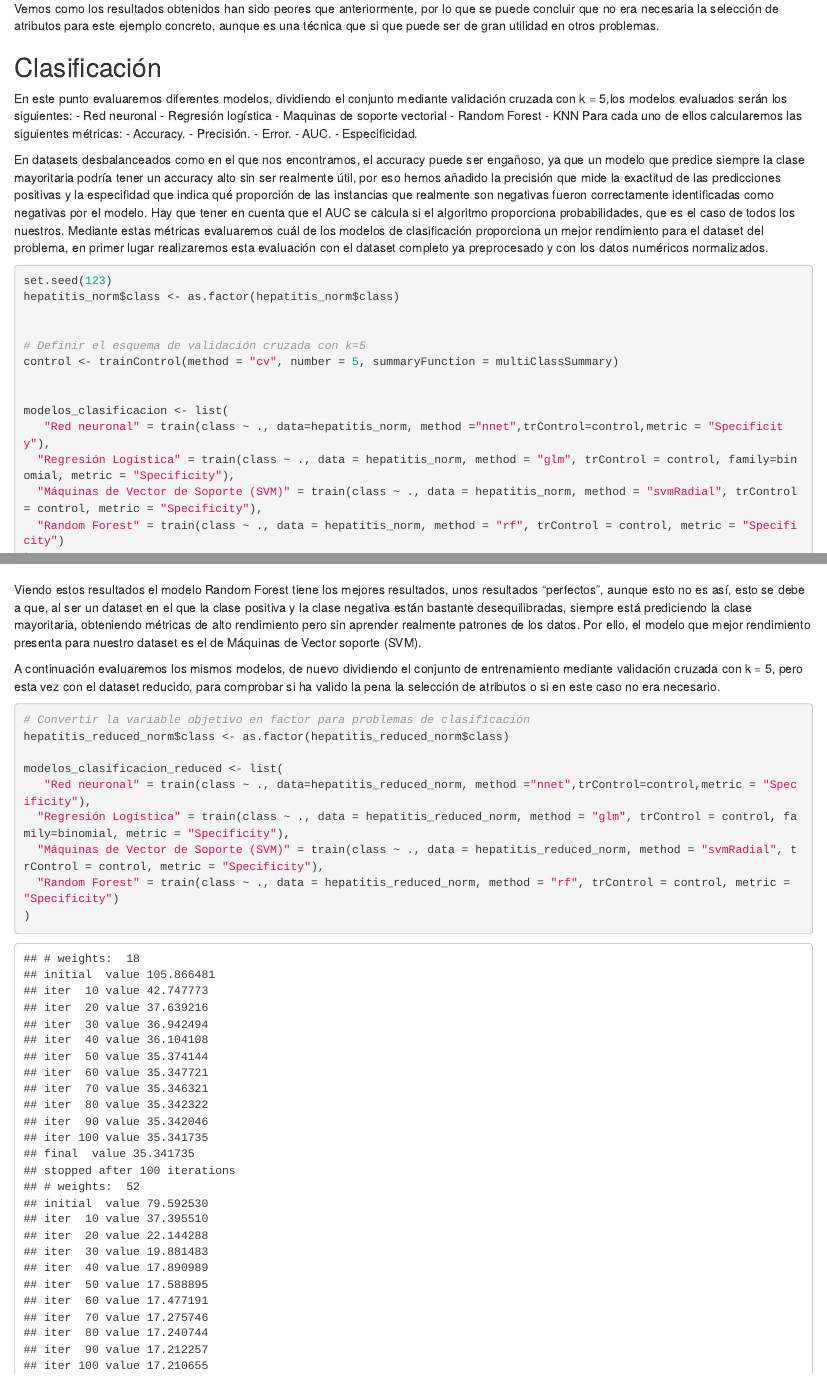
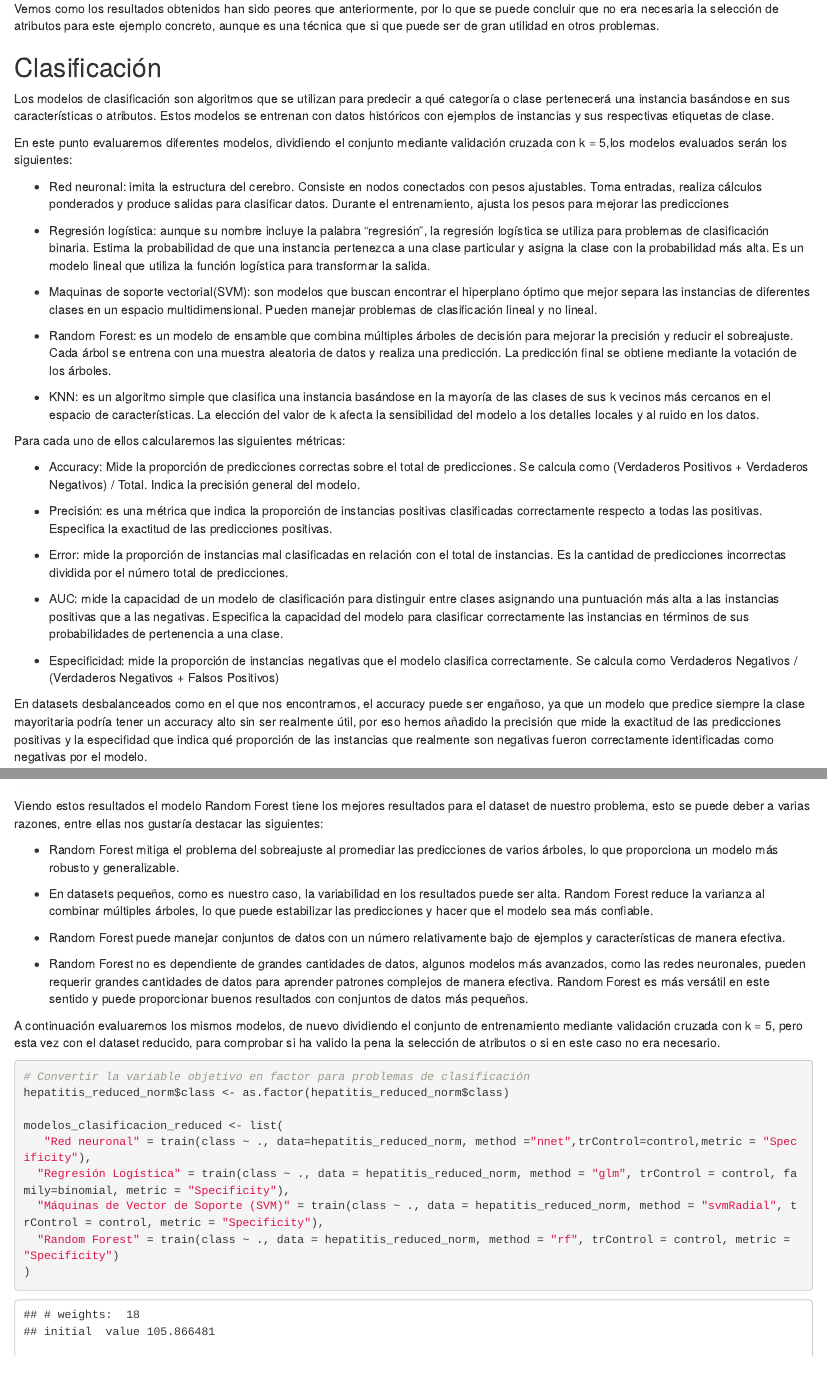
Before and after one commit to Cricabara0000/fid, an R Markdown document (prediccionHepatitis.Rmd): the page in a window 1100 px wide, from 310 px down, and a second part further down, joined at a grey line. Rendered offline with R 4.5, knitr and Pandoc, with nearby package versions.

Commit message:
Resultados de clasificación

````diff
--- a/prediccionHepatitis.Rmd
+++ b/prediccionHepatitis.Rmd
@@ -490,7 +486,7 @@ En primer lugar realizaremos esta evaluación con el dataset completo ya preproc
 
 # Se realiza en primer lugar la regresión lineal
 # La variable dependiente será el sexo y las independientes el resto
-modelo <- lm(sex ~ ., data = hepatitis_norm)
+modelo <- lm(albumin ~ ., data = hepatitis_norm)
 
 # Se muestran los coeficientes, p-valores y estadísticas de ajuste:
 summary(modelo)
@@ -548,8 +544,8 @@ library(class)
 
 
 # Definiendo las variables predictoras y la variable objetivo
-predictors <- hepatitis_norm[, -10]
-target <- hepatitis_norm[, 10]
+predictors <- hepatitis_norm[, -4]
+target <- hepatitis_norm[, 4]
 
 
 # Entrenar el modelo KNN Regression
@@ -587,7 +583,7 @@ A continuación evaluaremos los mismos modelos, de nuevo dividiendo el conjunto
 ```{r}
 # Se realiza en primer lugar la regresión lineal
 # La variable dependiente será el sexo y las independientes el resto
-modelo <- lm(sex ~ ., data = hepatitis_reduced_norm)
+modelo <- lm(albumin ~ ., data = hepatitis_reduced_norm)
 
 # Se muestran los coeficientes, p-valores y estadísticas de ajuste:
 summary(modelo)
@@ -645,8 +641,8 @@ library(class)
 
 
 # Definiendo las variables predictoras y la variable objetivo
-predictors <- hepatitis_reduced_norm[, -2]
-target <- hepatitis_reduced_norm[, 2]
+predictors <- hepatitis_reduced_norm[,-4]
+target <- hepatitis_reduced_norm[,4]
 
 
 # Entrenar el modelo KNN Regression
@@ -679,24 +675,38 @@ print(paste("R2:", r_cuadrado))
 ```
 Vemos como los resultados obtenidos han sido peores que anteriormente, por lo que se puede concluir que no era necesaria la selección de atributos para este ejemplo concreto, aunque es una técnica que si que puede ser de gran utilidad en otros problemas.
 
-
 ## Clasificación
 
+Los modelos de clasificación son algoritmos que se utilizan para predecir a qué categoría o clase pertenecerá una instancia basándose en sus características o atributos. Estos modelos se entrenan con datos históricos con ejemplos de instancias y sus respectivas etiquetas de clase.
+
 En este punto evaluaremos diferentes modelos, dividiendo el conjunto mediante validación cruzada con k = 5,los modelos evaluados serán los siguientes:
-- Red neuronal
-- Regresión logística
-- Maquinas de soporte vectorial
-- Random Forest
-- KNN
+
+- Red neuronal: imita la estructura del cerebro. Consiste en nodos conectados con pesos ajustables. Toma entradas, realiza cálculos ponderados y produce salidas para clasificar datos. Durante el entrenamiento, ajusta los pesos para mejorar las predicciones
+
+- Regresión logística: aunque su nombre incluye la palabra "regresión", la regresión logística se utiliza para problemas de clasificación binaria. Estima la probabilidad de que una instancia pertenezca a una clase particular y asigna la clase con la probabilidad más alta. Es un modelo lineal que utiliza la función logística para transformar la salida.
+
+- Maquinas de soporte vectorial(SVM): son modelos que buscan encontrar el hiperplano óptimo que mejor separa las instancias de diferentes clases en un espacio multidimensional. Pueden manejar problemas de clasificación lineal y no lineal.
+
+- Random Forest: es un modelo de ensamble que combina múltiples árboles de decisión para mejorar la precisión y reducir el sobreajuste. Cada árbol se entrena con una muestra aleatoria de datos y realiza una predicción. La predicción final se obtiene mediante la votación de los árboles.
+
+- KNN: es un algoritmo simple que clasifica una instancia basándose en la mayoría de las clases de sus k vecinos más cercanos en el espacio de características. La elección del valor de k afecta la sensibilidad del modelo a los detalles locales y al ruido en los datos.
+
 Para cada uno de ellos calcularemos las siguientes métricas:
-- Accuracy.
-- Precisión.
-- Error.
-- AUC.
-- Especificidad.
+
+- Accuracy: Mide la proporción de predicciones correctas sobre el total de predicciones. Se calcula como (Verdaderos Positivos + Verdaderos Negativos) / Total. Indica la precisión general del modelo.
+
+- Precisión: es una métrica que indica la proporción de instancias positivas clasificadas correctamente respecto a todas las positivas. Especifica la exactitud de las predicciones positivas.
+
+- Error: mide la proporción de instancias mal clasificadas en relación con el total de instancias. Es la cantidad de predicciones incorrectas dividida por el número total de predicciones.
+
+- AUC: mide la capacidad de un modelo de clasificación para distinguir entre clases asignando una puntuación más alta a las instancias positivas que a las negativas. Especifica la capacidad del modelo para clasificar correctamente las instancias en términos de sus probabilidades de pertenencia a una clase.
+
+- Especificidad: mide la proporción de instancias negativas que el modelo clasifica correctamente. Se calcula como Verdaderos Negativos / (Verdaderos Negativos + Falsos Positivos)
 
 En datasets desbalanceados como en el que nos encontramos, el accuracy puede ser engañoso, ya que un modelo que predice siempre la clase mayoritaria podría tener un accuracy alto sin ser realmente útil, por eso hemos añadido la precisión que mide la exactitud de las predicciones positivas y la especifidad que indica qué proporción de las instancias que realmente son negativas fueron correctamente identificadas como negativas por el modelo.
+
 Hay que tener en cuenta que el AUC se calcula si el algoritmo proporciona probabilidades, que es el caso de todos los nuestros.
+
 Mediante estas métricas evaluaremos cuál de los modelos de clasificación proporciona un mejor rendimiento para el dataset del problema, en primer lugar realizaremos esta evaluación con el dataset completo ya preprocesado y con los datos numéricos normalizados.
 
 
@@ -779,8 +789,15 @@ plot(knnClasification, metric = "Specificity")
 ```
 
 
-Viendo estos resultados el modelo Random Forest tiene los mejores resultados, unos resultados "perfectos", aunque esto no es así, esto se debe a que, al ser un dataset en el que la clase positiva y la clase negativa están bastante desequilibradas, siempre está prediciendo la clase mayoritaria, obteniendo métricas de alto rendimiento pero sin aprender realmente patrones de los datos.
-Por ello, el modelo que mejor rendimiento presenta para nuestro dataset es el de Máquinas de Vector soporte (SVM).
+Viendo estos resultados el modelo Random Forest tiene los mejores resultados para el dataset de nuestro problema, esto se puede deber a varias razones, entre ellas nos gustaría destacar las siguientes:
+
+- Random Forest mitiga el problema del sobreajuste al promediar las predicciones de varios árboles, lo que proporciona un modelo más robusto y generalizable.
+
+- En datasets pequeños, como es nuestro caso, la variabilidad en los resultados puede ser alta. Random Forest reduce la varianza al combinar múltiples árboles, lo que puede estabilizar las predicciones y hacer que el modelo sea más confiable.
+
+- Random Forest puede manejar conjuntos de datos con un número relativamente bajo de ejemplos y características de manera efectiva.
+
+- Random Forest no es dependiente de grandes cantidades de datos, algunos modelos más avanzados, como las redes neuronales, pueden requerir grandes cantidades de datos para aprender patrones complejos de manera efectiva. Random Forest es más versátil en este sentido y puede proporcionar buenos resultados con conjuntos de datos más pequeños.
 
 A continuación evaluaremos los mismos modelos, de nuevo dividiendo el conjunto de entrenamiento mediante validación cruzada con k = 5, pero esta vez con el dataset reducido, para comprobar si ha valido la pena la selección de atributos o si en este caso no era necesario.
 
````
Also changed, not shown: prediccionHepatitis.Rmd (11 more changed lines).
